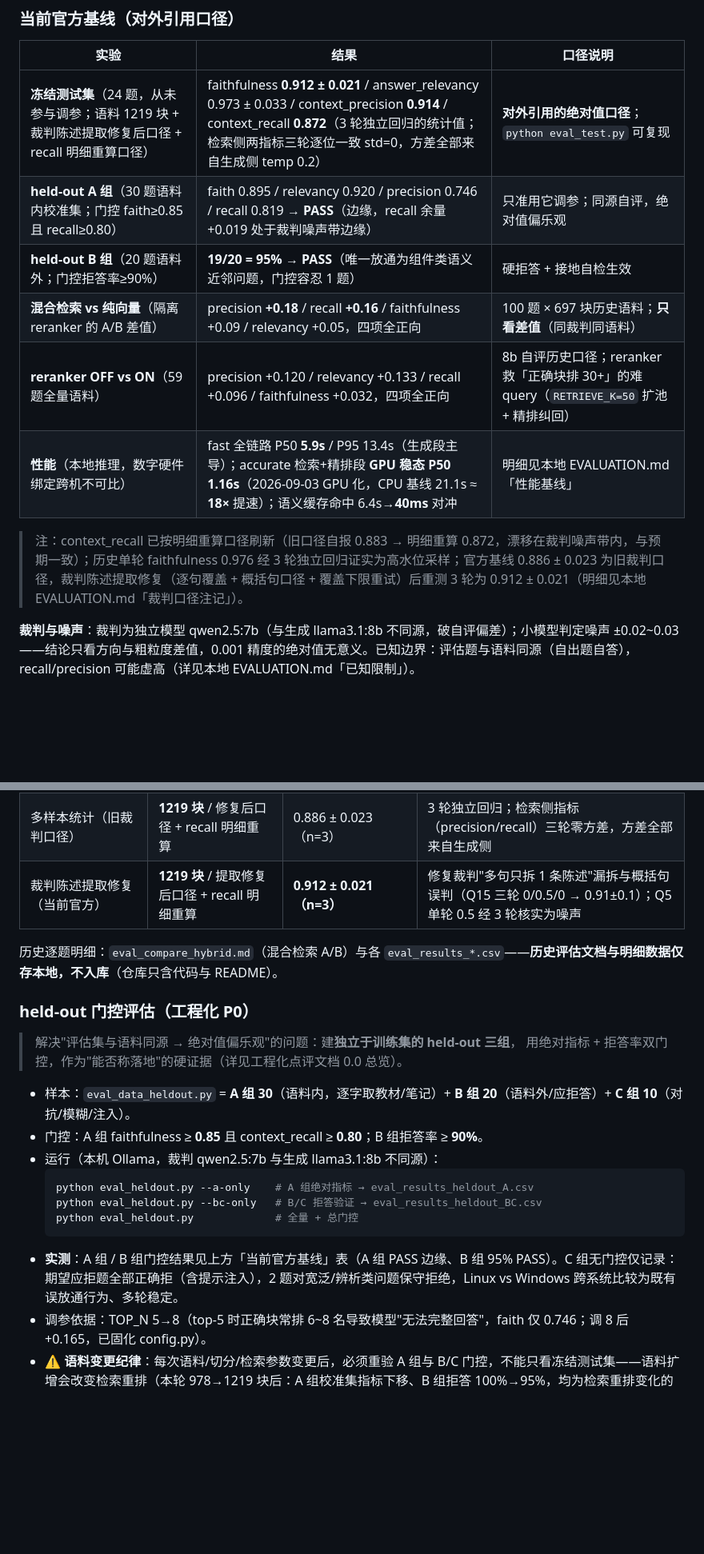
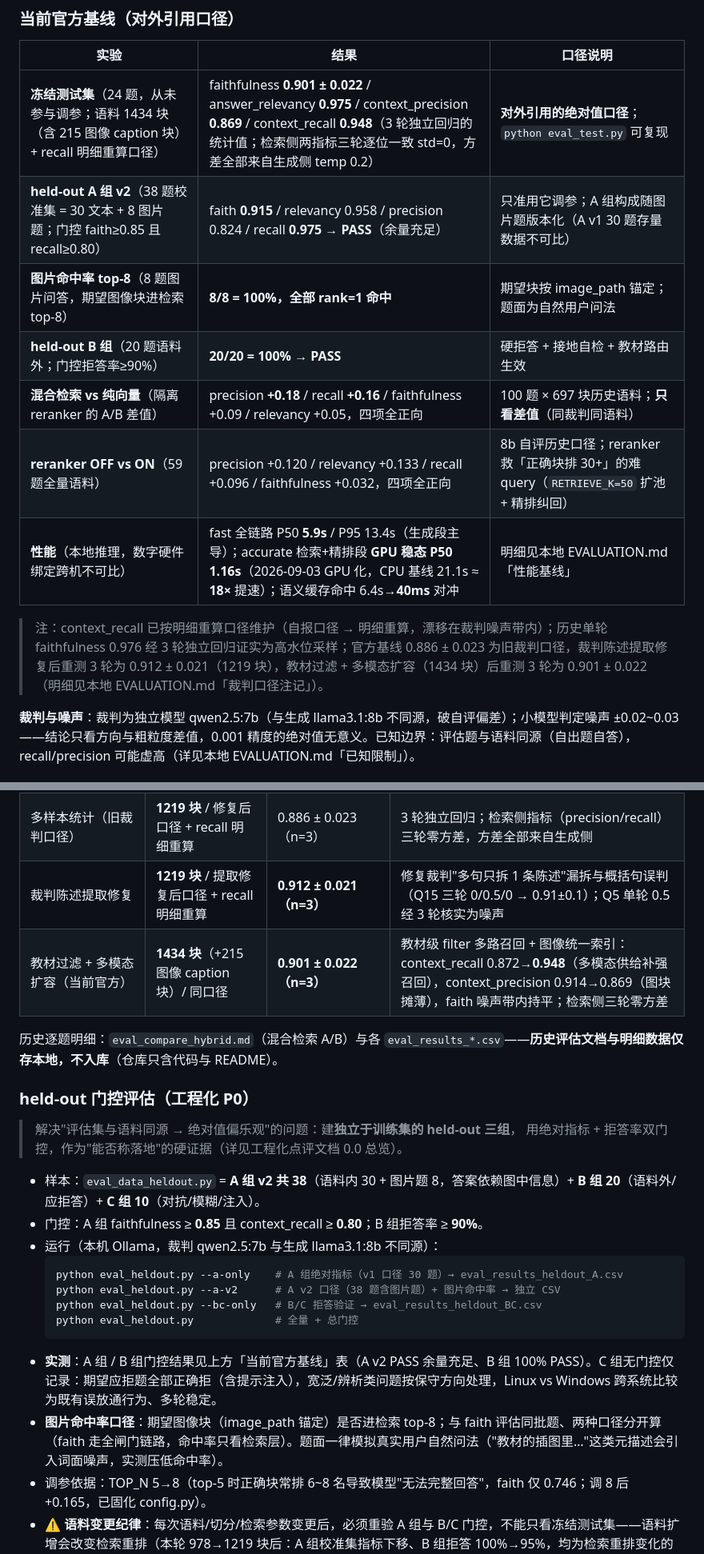
Before and after one commit to fenxidapao/AdaptiveTutor, a Markdown page: README.md, 2 parts joined by grey strips. Shown at 80% size. GitHub-like rendering; blank space fills up the shorter version.

Commit message:
docs(readme): 同步教材过滤+多模态新口径——新官方基线 0.901±0.022（n=3，1434 块）
- 功能行：教材级元数据过滤多路召回（P1a）、多模态 caption 路线（P2）
- 基线表：冻结测试集刷新为 1434 块口径（faith 0.901±0.022 / recall 0.948，
  recall +0.076 vs precision -0.045 的多模态 trade-off 如实标注）；A 组 v2
  （38 题含图片题）0.915/0.975 PASS；图片命中率 8/8 全 rank=1；B 组 20/20
- 演化时间线加行；held-out 段更新（--a-v2 命令 + 命中率口径 + 题面问法纪律）
- 路线图补 P1a/P2 完成项；测试矩阵 30/11/12；1219→1434 块口径统一

````diff
--- a/README.md
+++ b/README.md
@@ -420,14 +422,15 @@ python eval_local.py
 
 | 实验 | 结果 | 口径说明 |
 |---|---|---|
-| **冻结测试集**（24 题，从未参与调参；语料 1219 块 + 裁判陈述提取修复后口径 + recall 明细重算口径） | faithfulness **0.912 ± 0.021** / answer_relevancy 0.973 ± 0.033 / context_precision **0.914** / context_recall **0.872**（3 轮独立回归的统计值；检索侧两指标三轮逐位一致 std=0，方差全部来自生成侧 temp 0.2） | **对外引用的绝对值口径**；`python eval_test.py` 可复现 |
-| **held-out A 组**（30 题语料内校准集；门控 faith≥0.85 且 recall≥0.80） | faith 0.895 / relevancy 0.920 / precision 0.746 / recall 0.819 → **PASS**（边缘，recall 余量 +0.019 处于裁判噪声带边缘） | 只准用它调参；同源自评，绝对值偏乐观 |
-| **held-out B 组**（20 题语料外；门控拒答率≥90%） | **19/20 = 95% → PASS**（唯一放通为组件类语义近邻问题，门控容忍 1 题） | 硬拒答 + 接地自检生效 |
+| **冻结测试集**（24 题，从未参与调参；语料 1434 块（含 215 图像 caption 块）+ recall 明细重算口径） | faithfulness **0.901 ± 0.022** / answer_relevancy **0.975** / context_precision **0.869** / context_recall **0.948**（3 轮独立回归的统计值；检索侧两指标三轮逐位一致 std=0，方差全部来自生成侧 temp 0.2） | **对外引用的绝对值口径**；`python eval_test.py` 可复现 |
+| **held-out A 组 v2**（38 题校准集 = 30 文本 + 8 图片题；门控 faith≥0.85 且 recall≥0.80） | faith **0.915** / relevancy 0.958 / precision 0.824 / recall **0.975** → **PASS**（余量充足） | 只准用它调参；A 组构成随图片题版本化（A v1 30 题存量数据不可比） |
+| **图片命中率 top-8**（8 题图片问答，期望图像块进检索 top-8） | **8/8 = 100%，全部 rank=1 命中** | 期望块按 image_path 锚定；题面为自然用户问法 |
+| **held-out B 组**（20 题语料外；门控拒答率≥90%） | **20/20 = 100% → PASS** | 硬拒答 + 接地自检 + 教材路由生效 |
 | **混合检索 vs 纯向量**（隔离 reranker 的 A/B 差值） | precision **+0.18** / recall **+0.16** / faithfulness +0.09 / relevancy +0.05，四项全正向 | 100 题 × 697 块历史语料；**只看差值**（同裁判同语料） |
 | **reranker OFF vs ON**（59 题全量语料） | precision +0.120 / relevancy +0.133 / recall +0.096 / faithfulness +0.032，四项全正向 | 8b 自评历史口径；reranker 救「正确块排 30+」的难 query（`RETRIEVE_K=50` 扩池 + 精排纠回） |
 | **性能**（本地推理，数字硬件绑定跨机不可比） | fast 全链路 P50 **5.9s** / P95 13.4s（生成段主导）；accurate 检索+精排段 **GPU 稳态 P50 1.16s**（2026-09-03 GPU 化，CPU 基线 21.1s ≈ **18×** 提速）；语义缓存命中 6.4s→**40ms** 对冲 | 明细见本地 EVALUATION.md「性能基线」 |
 
-> 注：context_recall 已按明细重算口径刷新（旧口径自报 0.883 → 明细重算 0.872，漂移在裁判噪声带内，与预期一致）；历史单轮 faithfulness 0.976 经 3 轮独立回归证实为高水位采样；官方基线 0.886 ± 0.023 为旧裁判口径，裁判陈述提取修复（逐句覆盖 + 概括句口径 + 覆盖下限重试）后重测 3 轮为 0.912 ± 0.021（明细见本地 EVALUATION.md「裁判口径注记」）。
+> 注：context_recall 已按明细重算口径维护（自报口径 → 明细重算，漂移在裁判噪声带内）；历史单轮 faithfulness 0.976 经 3 轮独立回归证实为高水位采样；官方基线 0.886 ± 0.023 为旧裁判口径，裁判陈述提取修复后重测 3 轮为 0.912 ± 0.021（1219 块），教材过滤 + 多模态扩容（1434 块）后重测 3 轮为 0.901 ± 0.022（明细见本地 EVALUATION.md「裁判口径注记」）。
 
 **裁判与噪声**：裁判为独立模型 qwen2.5:7b（与生成 llama3.1:8b 不同源，破自评偏差）；小模型判定噪声 ±0.02~0.03——结论只看方向与粗粒度差值，0.001 精度的绝对值无意义。已知边界：评估题与语料同源（自出题自答），recall/precision 可能虚高（详见本地 EVALUATION.md「已知限制」）。
 
@@ -443,7 +446,8 @@ python eval_local.py
 | 裁判口径修复 | 978 块 / 修复后口径 | 0.897 | 容错 JSON 提取 + 代码块整体判定 + 分数从明细重算；与旧口径不可比 |
 | 语料修复（PyMuPDF） | **1219 块** / 修复后口径 | 0.976（单轮，后被证实为高水位采样） | 小程序 PDF 提取碎片化修复（列表渲染等题 0.5→1.0） |
 | 多样本统计（旧裁判口径） | **1219 块** / 修复后口径 + recall 明细重算 | 0.886 ± 0.023（n=3） | 3 轮独立回归；检索侧指标（precision/recall）三轮零方差，方差全部来自生成侧 |
-| 裁判陈述提取修复（当前官方） | **1219 块** / 提取修复后口径 + recall 明细重算 | **0.912 ± 0.021（n=3）** | 修复裁判"多句只拆 1 条陈述"漏拆与概括句误判（Q15 三轮 0/0.5/0 → 0.91±0.1）；Q5 单轮 0.5 经 3 轮核实为噪声 |
+| 裁判陈述提取修复 | **1219 块** / 提取修复后口径 + recall 明细重算 | **0.912 ± 0.021（n=3）** | 修复裁判"多句只拆 1 条陈述"漏拆与概括句误判（Q15 三轮 0/0.5/0 → 0.91±0.1）；Q5 单轮 0.5 经 3 轮核实为噪声 |
+| 教材过滤 + 多模态扩容（当前官方） | **1434 块**（+215 图像 caption 块）/ 同口径 | **0.901 ± 0.022（n=3）** | 教材级 filter 多路召回 + 图像统一索引：context_recall 0.872→**0.948**（多模态供给补强召回），context_precision 0.914→0.869（图块摊薄），faith 噪声带内持平；检索侧三轮零方差 |
 
 历史逐题明细：`eval_compare_hybrid.md`（混合检索 A/B）与各 `eval_results_*.csv`——**历史评估文档与明细数据仅存本地，不入库**（仓库只含代码与 README）。
 
@@ -452,15 +456,17 @@ python eval_local.py
 > 解决"评估集与语料同源 → 绝对值偏乐观"的问题：建**独立于训练集的 held-out 三组**，
 > 用绝对指标 + 拒答率双门控，作为"能否称落地"的硬证据（详见工程化点评文档 0.0 总览）。
 
-- 样本：`eval_data_heldout.py` = **A 组 30**（语料内，逐字取教材/笔记）+ **B 组 20**（语料外/应拒答）+ **C 组 10**（对抗/模糊/注入）。
+- 样本：`eval_data_heldout.py` = **A 组 v2 共 38**（语料内 30 + 图片题 8，答案依赖图中信息）+ **B 组 20**（语料外/应拒答）+ **C 组 10**（对抗/模糊/注入）。
 - 门控：A 组 faithfulness ≥ **0.85** 且 context_recall ≥ **0.80**；B 组拒答率 ≥ **90%**。
 - 运行（本机 Ollama，裁判 qwen2.5:7b 与生成 llama3.1:8b 不同源）：
   ```bash
-  python eval_heldout.py --a-only    # A 组绝对指标 → eval_results_heldout_A.csv
+  python eval_heldout.py --a-only    # A 组绝对指标（v1 口径 30 题）→ eval_results_heldout_A.csv
+  python eval_heldout.py --a-v2      # A v2 口径（38 题含图片题）+ 图片命中率 → 独立 CSV
   python eval_heldout.py --bc-only   # B/C 拒答验证 → eval_results_heldout_BC.csv
   python eval_heldout.py             # 全量 + 总门控
   ```
-- **实测**：A 组 / B 组门控结果见上方「当前官方基线」表（A 组 PASS 边缘、B 组 95% PASS）。C 组无门控仅记录：期望应拒题全部正确拒（含提示注入），2 题对宽泛/辨析类问题保守拒绝，Linux vs Windows 跨系统比较为既有误放通行为、多轮稳定。
+- **实测**：A 组 / B 组门控结果见上方「当前官方基线」表（A v2 PASS 余量充足、B 组 100% PASS）。C 组无门控仅记录：期望应拒题全部正确拒（含提示注入），宽泛/辨析类问题按保守方向处理，Linux vs Windows 跨系统比较为既有误放通行为、多轮稳定。
+- **图片命中率口径**：期望图像块（image_path 锚定）是否进检索 top-8；与 faith 评估同批题、两种口径分开算（faith 走全闸门链路，命中率只看检索层）。题面一律模拟真实用户自然问法（"教材的插图里…"这类元描述会引入词面噪声，实测压低命中率）。
 - 调参依据：TOP_N 5→8（top-5 时正确块常排 6~8 名导致模型"无法完整回答"，faith 仅 0.746；调 8 后 +0.165，已固化 config.py）。
 - ⚠️ **语料变更纪律**：每次语料/切分/检索参数变更后，必须重验 A 组与 B/C 门控，不能只看冻结测试集——语料扩增会改变检索重排（本轮 978→1219 块后：A 组校准集指标下移、B 组拒答 100%→95%，均为检索重排变化的直接体现；A 组单点波动含生成/裁判噪声，判断回归需看多轮而非单次）。
 - ⚠️ 重跑 A 组前**先移走旧 CSV**（`eval_local.py` 有断点续跑，同名 CSV 会让全部题目被跳过）。
````
Also changed, not shown: other parts of README.md (+7 -3 lines).
